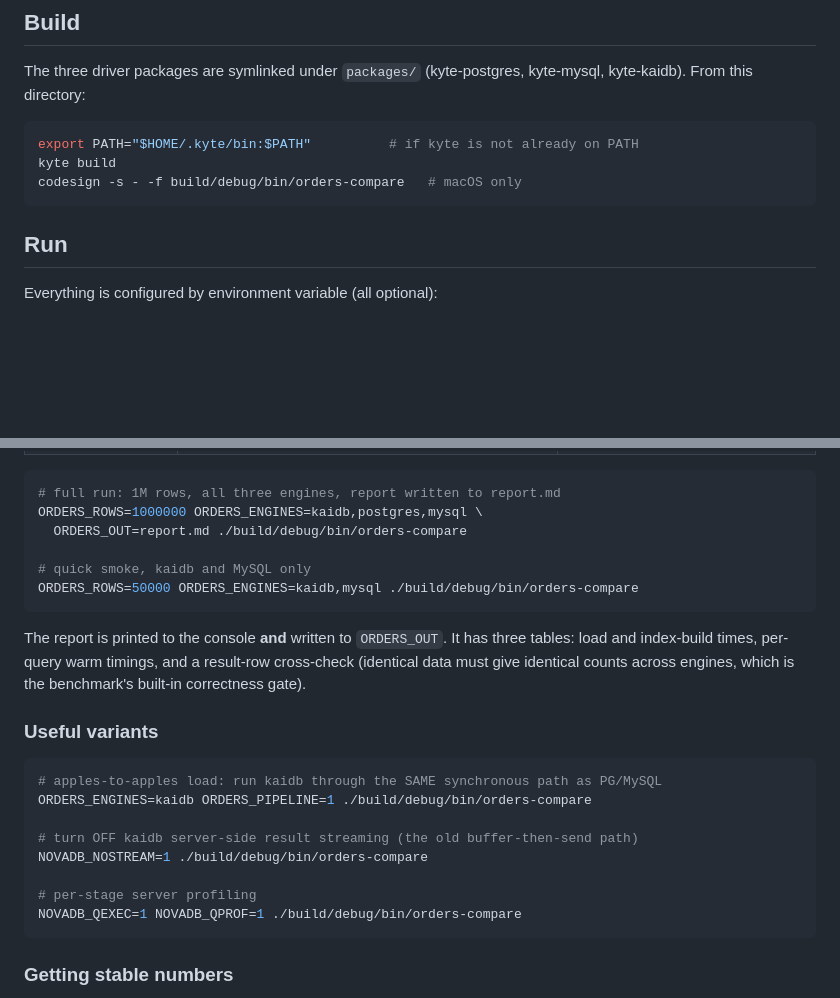
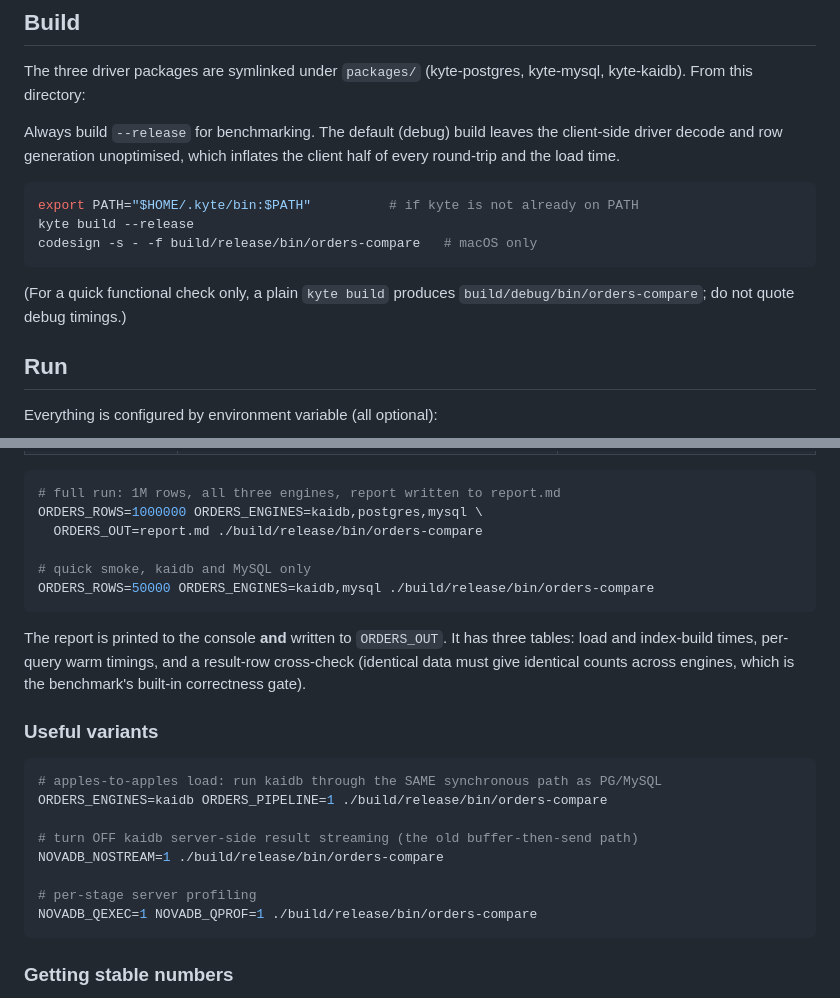
Before and after one commit to kytelang/kaidb, a Markdown page: benchmark/orders-compare/README.md, 2 parts joined by grey strips. Drawn GitHub-style; blank space fills up the shorter version.

````diff
--- a/benchmark/orders-compare/README.md
+++ b/benchmark/orders-compare/README.md
@@ -63,11 +63,18 @@ check rather than producing bogus zero-millisecond "wins".
 The three driver packages are symlinked under `packages/` (kyte-postgres,
 kyte-mysql, kyte-kaidb). From this directory:
 
+Always build `--release` for benchmarking. The default (debug) build leaves the
+client-side driver decode and row generation unoptimised, which inflates the client
+half of every round-trip and the load time.
+
 ```sh
 export PATH="$HOME/.kyte/bin:$PATH"          # if kyte is not already on PATH
-kyte build
-codesign -s - -f build/debug/bin/orders-compare   # macOS only
+kyte build --release
+codesign -s - -f build/release/bin/orders-compare   # macOS only
 ```
+
+(For a quick functional check only, a plain `kyte build` produces
+`build/debug/bin/orders-compare`; do not quote debug timings.)
 
 ## Run
 
@@ -89,10 +96,10 @@ Everything is configured by environment variable (all optional):
 ```sh
 # full run: 1M rows, all three engines, report written to report.md
 ORDERS_ROWS=1000000 ORDERS_ENGINES=kaidb,postgres,mysql \
-  ORDERS_OUT=report.md ./build/debug/bin/orders-compare
+  ORDERS_OUT=report.md ./build/release/bin/orders-compare
 
 # quick smoke, kaidb and MySQL only
-ORDERS_ROWS=50000 ORDERS_ENGINES=kaidb,mysql ./build/debug/bin/orders-compare
+ORDERS_ROWS=50000 ORDERS_ENGINES=kaidb,mysql ./build/release/bin/orders-compare
 ```
 
 The report is printed to the console **and** written to `ORDERS_OUT`. It has three
@@ -104,13 +111,13 @@ the benchmark's built-in correctness gate).
 
 ```sh
 # apples-to-apples load: run kaidb through the SAME synchronous path as PG/MySQL
-ORDERS_ENGINES=kaidb ORDERS_PIPELINE=1 ./build/debug/bin/orders-compare
+ORDERS_ENGINES=kaidb ORDERS_PIPELINE=1 ./build/release/bin/orders-compare
 
 # turn OFF kaidb server-side result streaming (the old buffer-then-send path)
-NOVADB_NOSTREAM=1 ./build/debug/bin/orders-compare
+NOVADB_NOSTREAM=1 ./build/release/bin/orders-compare
 
 # per-stage server profiling
-NOVADB_QEXEC=1 NOVADB_QPROF=1 ./build/debug/bin/orders-compare
+NOVADB_QEXEC=1 NOVADB_QPROF=1 ./build/release/bin/orders-compare
 ```
 
 ### Getting stable numbers
````
Also changed, not shown: benchmark/orders-compare/comparison.md (+59 -48 lines).
